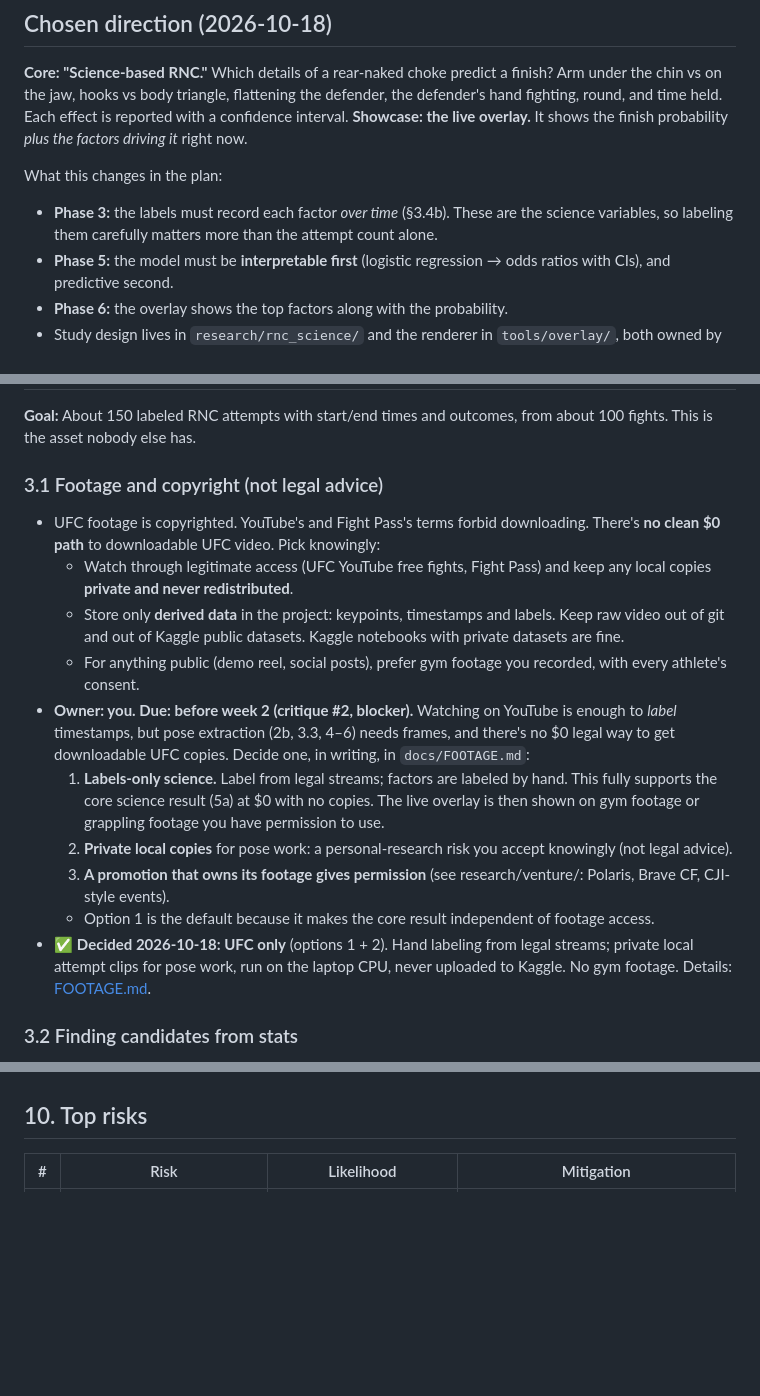
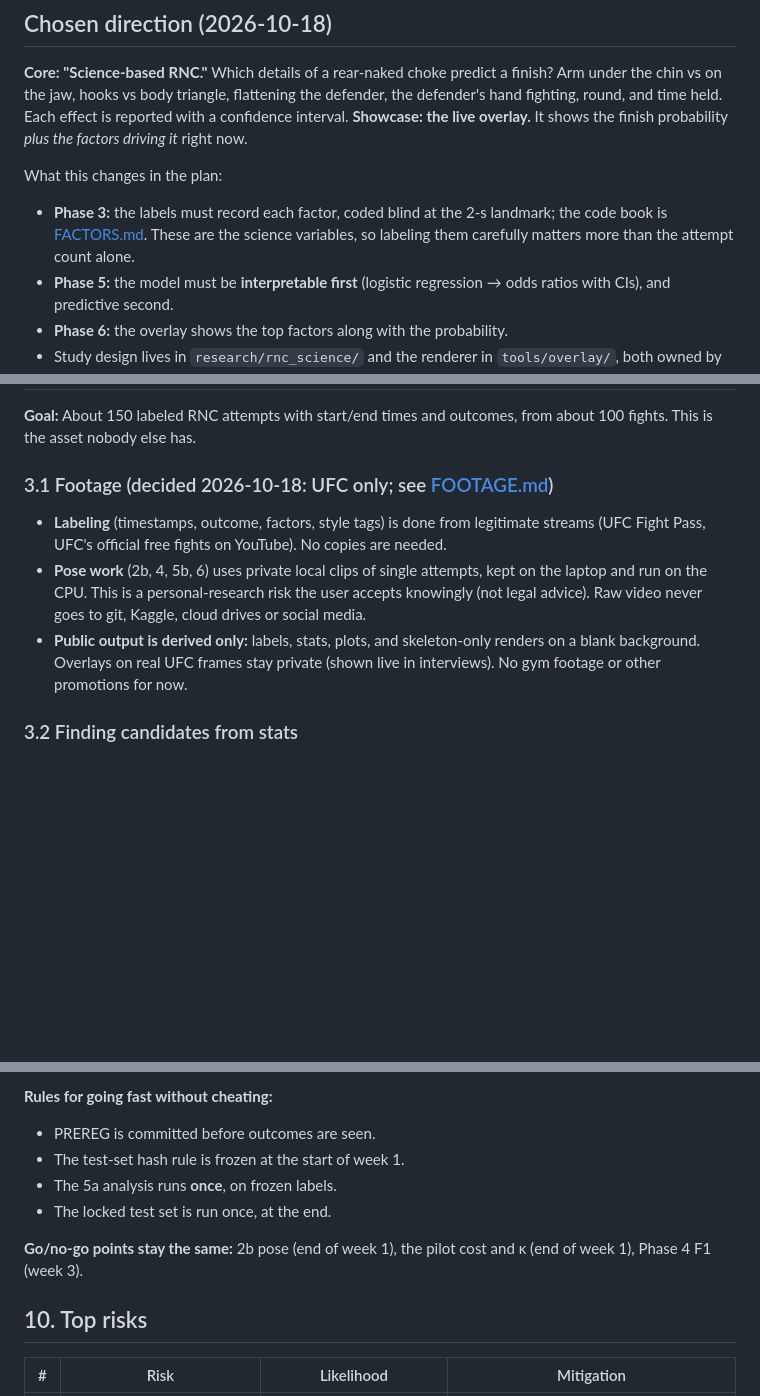
Before and after one commit to NathanielBierig/RNCV, a Markdown page: docs/PLAN.md, 3 parts joined by grey strips. Rendered like a GitHub page; blank space fills up the shorter version.

```diff
--- a/docs/PLAN.md
+++ b/docs/PLAN.md
@@ -9,7 +9,7 @@
 **Showcase: the live overlay.** It shows the finish probability *plus the factors driving it* right now.
 
 What this changes in the plan:
-- **Phase 3:** the labels must record each factor *over time* (§3.4b). These are the science variables, so labeling them carefully matters more than the attempt count alone.
+- **Phase 3:** the labels must record each factor, coded blind at the 2-s landmark; the code book is [FACTORS.md](../research/rnc_science/FACTORS.md). These are the science variables, so labeling them carefully matters more than the attempt count alone.
 - **Phase 5:** the model must be **interpretable first** (logistic regression → odds ratios with CIs), and predictive second.
 - **Phase 6:** the overlay shows the top factors along with the probability.
 - Study design lives in `research/rnc_science/` and the renderer in `tools/overlay/`, both owned by the main session. This plan only sets the interfaces.
@@ -97,17 +97,10 @@ Run pose plus tracking on **3–5 short UFC ground clips** (at least one RNC eac
 
 **Goal:** About 150 labeled RNC attempts with start/end times and outcomes, from about 100 fights. This is the asset nobody else has.
 
-### 3.1 Footage and copyright (not legal advice)
-- UFC footage is copyrighted. YouTube's and Fight Pass's terms forbid downloading. There's **no clean $0 path** to downloadable UFC video. Pick knowingly:
-  - Watch through legitimate access (UFC YouTube free fights, Fight Pass) and keep any local copies **private and never redistributed**.
-  - Store only **derived data** in the project: keypoints, timestamps and labels. Keep raw video out of git and out of Kaggle public datasets. Kaggle notebooks with private datasets are fine.
-  - For anything public (demo reel, social posts), prefer gym footage you recorded, with every athlete's consent.
-- **Owner: you. Due: before week 2 (critique #2, blocker).** Watching on YouTube is enough to *label* timestamps, but pose extraction (2b, 3.3, 4–6) needs frames, and there's no $0 legal way to get downloadable UFC copies. Decide one, in writing, in `docs/FOOTAGE.md`:
-  1. **Labels-only science.** Label from legal streams; factors are labeled by hand. This fully supports the core science result (5a) at $0 with no copies. The live overlay is then shown on gym footage or grappling footage you have permission to use.
-  2. **Private local copies** for pose work: a personal-research risk you accept knowingly (not legal advice).
-  3. **A promotion that owns its footage gives permission** (see research/venture/: Polaris, Brave CF, CJI-style events).
-  - Option 1 is the default because it makes the core result independent of footage access.
-- ✅ **Decided 2026-10-18: UFC only** (options 1 + 2). Hand labeling from legal streams; private local attempt clips for pose work, run on the laptop CPU, never uploaded to Kaggle. No gym footage. Details: [FOOTAGE.md](FOOTAGE.md).
+### 3.1 Footage (decided 2026-10-18: UFC only; see [FOOTAGE.md](FOOTAGE.md))
+- **Labeling** (timestamps, outcome, factors, style tags) is done from legitimate streams (UFC Fight Pass, UFC's official free fights on YouTube). No copies are needed.
+- **Pose work** (2b, 4, 5b, 6) uses private local clips of single attempts, kept on the laptop and run on the CPU. This is a personal-research risk the user accepts knowingly (not legal advice). Raw video never goes to git, Kaggle, cloud drives or social media.
+- **Public output is derived only:** labels, stats, plots, and skeleton-only renders on a blank background. Overlays on real UFC frames stay private (shown live in interviews). No gym footage or other promotions for now.
 
 ### 3.2 Finding candidates from stats
 1. Scrape ufcstats.com fight pages and get: `method`, `round`, `time`, and per-round `sub_att` and `ctrl` (control time) for each fighter.
@@ -285,3 +285,10 @@ ufcstats scrape ───────── candidate list ───┘
+**Rules for going fast without cheating:**
+- PREREG is committed before outcomes are seen.
+- The test-set hash rule is frozen at the start of week 1.
+- The 5a analysis runs **once**, on frozen labels.
+- The locked test set is run once, at the end.
+
+**Go/no-go points stay the same:** 2b pose (end of week 1), the pilot cost and κ (end of week 1), Phase 4 F1 (week 3).
 
 ## 10. Top risks
 
```
Also changed, not shown: other parts of docs/PLAN.md (+29 -22 lines), docs/DECISION_PHASE5_6.md (added, +31 -0 lines).
